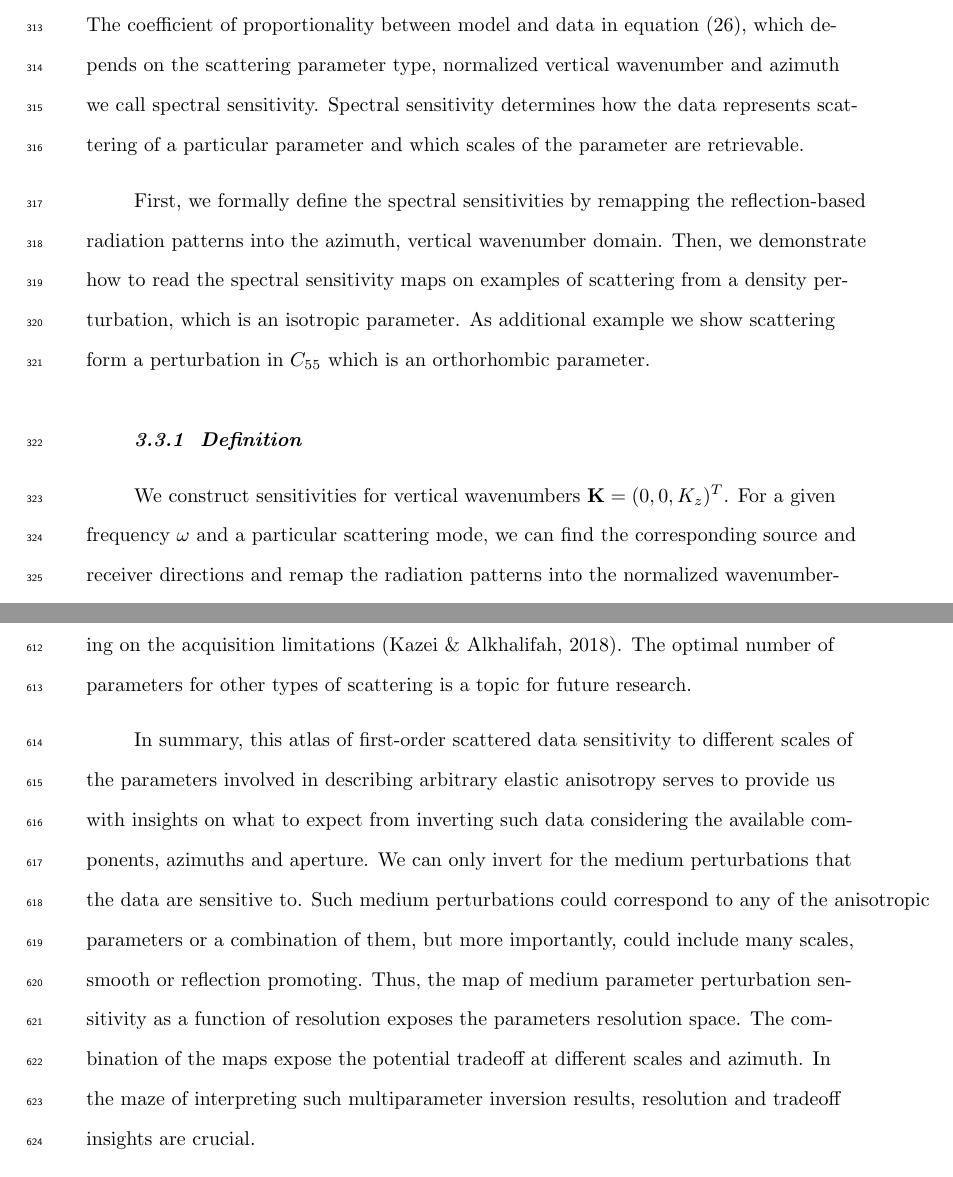
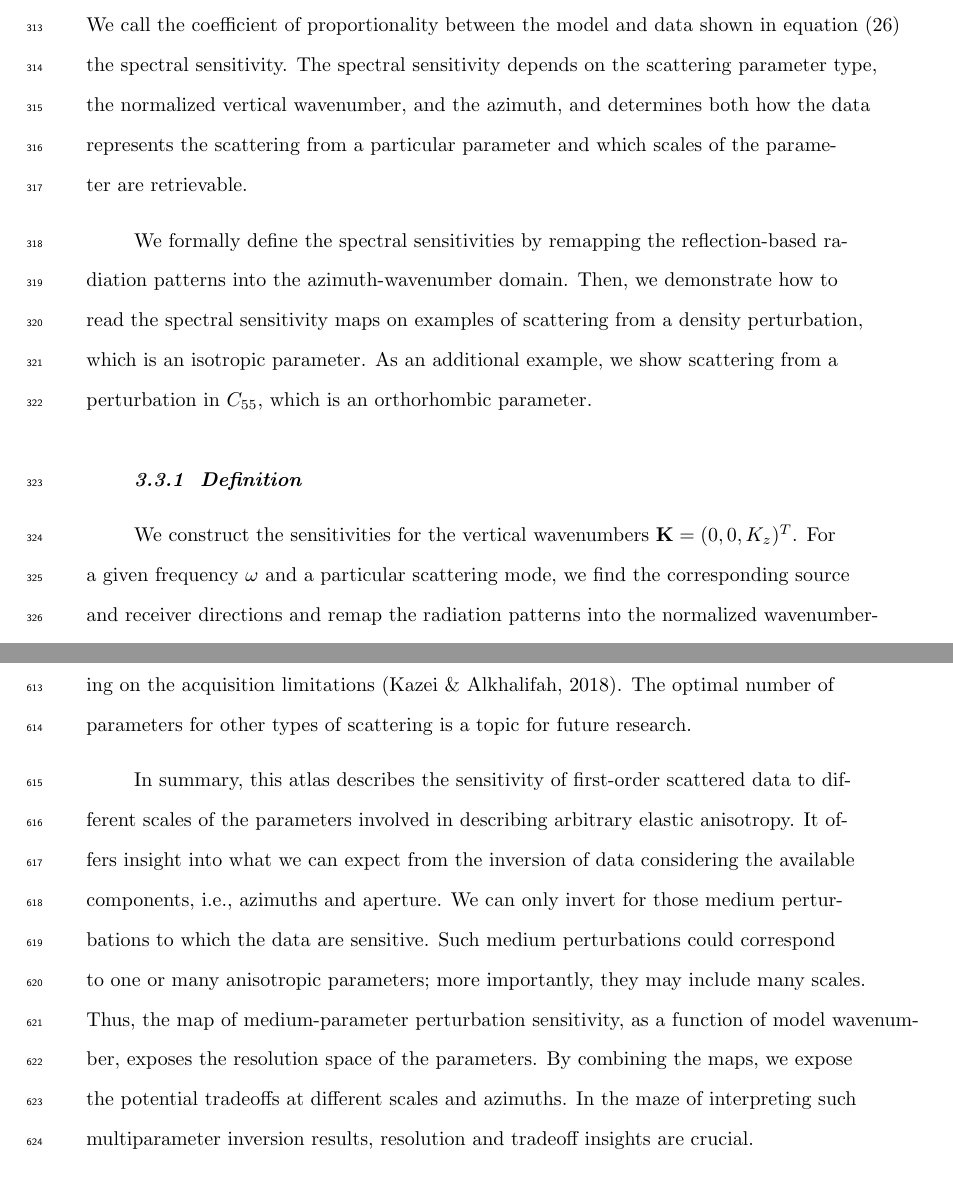
Before and after one commit to vkazei/ScatteringAtlas, a LaTeX document (latex/CIJ_JGR.tex, which reads latex/discussion.tex, latex/theory.tex): two parts of pages 16 and 30 of 49, joined at a grey line, cut so that both start at the same text. Compiled offline with pdfLaTeX.

Commit message:
updated text

```diff
--- a/latex/discussion.tex
+++ b/latex/discussion.tex
@@ -29,4 +29,4 @@ Perturbations in other parameters of the same amplitude as the true model pertur
 We note that SNR should be calculated for the FWI gradient and not the data itself. Ideally, the gap $S_{N}-S_{N+1}$ should be maximized to stabilize the inversion \citep{cheverda1995, kazei2018}.
 Depending on the illumination conditions, the number of parameters that are above a certain singular value threshold can vary. In the case of P waves, we previously presented the number of invertible parameters depending on the acquisition limitations \citep{kazei2018}. The optimal number of parameters for other types of scattering is a topic for future research.
 
-In summary, this atlas of first-order scattered data sensitivity to different scales of the parameters involved in describing arbitrary elastic anisotropy serves to provide us with insights on what to expect from inverting such data considering the available components, azimuths and aperture. We can only invert for the medium perturbations that the data are sensitive to. Such medium perturbations could correspond to any of the anisotropic parameters or a combination of them, but more importantly, could include many scales, smooth or reflection promoting. Thus, the map of medium parameter perturbation sensitivity as a function of resolution exposes the parameters resolution space. The combination of the maps expose the potential tradeoff at different scales and azimuth. In the maze of interpreting such multiparameter inversion results, resolution and tradeoff insights are crucial.
+In summary, this atlas describes the sensitivity of first-order scattered data to different scales of the parameters involved in describing arbitrary elastic anisotropy. It offers insight into what we can expect from the inversion of data considering the available components, i.e., azimuths and aperture. We can only invert for those medium perturbations to which the data are sensitive. Such medium perturbations could correspond to one or many anisotropic parameters; more importantly, they may include many scales. Thus, the map of medium-parameter perturbation sensitivity, as a function of model wavenumber, exposes the resolution space of the parameters. By combining the maps, we expose the potential tradeoffs at different scales and azimuths. In the maze of interpreting such multiparameter inversion results, resolution and tradeoff insights are crucial.
--- a/latex/theory.tex
+++ b/latex/theory.tex
@@ -4,14 +4,14 @@ Vertical variations are often dominant in subsurface structures. Therefore, we f
 \beq \label{eq:DataK}
 \delta U_{WI-WS}(\Kv,\phi,\omega) \equiv \delta U_{WI-WS}(\sv(\Kv,\phi),\gv(\Kv,\phi),\omega) \propto \delta \mv (\Kv_{WI-WS}).
 \eeq
-The coefficient of proportionality between model and data in \eqrf{DataK}, which depends on the scattering parameter type, normalized vertical wavenumber and azimuth we call spectral sensitivity. Spectral sensitivity determines how the data represents scattering of a particular parameter and which scales of the parameter are retrievable.
+We call the coefficient of proportionality between the model and data shown in \eqrf{DataK} the spectral sensitivity. The spectral sensitivity depends on the scattering parameter type, the normalized vertical wavenumber, and the azimuth, and determines both how the data represents the scattering from a particular parameter and which scales of the parameter are retrievable.
 
-First, we formally define the spectral sensitivities by remapping the reflection-based radiation patterns into the azimuth, vertical wavenumber domain. Then, we demonstrate how to read the spectral sensitivity maps on examples of scattering from a density perturbation, which is an isotropic parameter. As additional example we show scattering form a perturbation in $C_{55}$ which is an orthorhombic parameter.
+We formally define the spectral sensitivities by remapping the reflection-based radiation patterns into the azimuth-wavenumber domain. Then, we demonstrate how to read the spectral sensitivity maps on examples of scattering from a density perturbation, which is an isotropic parameter. As an additional example, we show scattering from a perturbation in $C_{55}$, which is an orthorhombic parameter.
 
 \subsubsection{Definition}
-We construct sensitivities for vertical wavenumbers $\Kv = (0,0,K_z)^T$.
+We construct the sensitivities for the vertical wavenumbers $\Kv = (0,0,K_z)^T$.
 %
-For a given frequency $\omega$ and a particular scattering mode, we can find the corresponding source and receiver directions and remap the radiation patterns into the normalized wavenumber-angle domain using
+For a given frequency $\omega$ and a particular scattering mode, we find the corresponding source and receiver directions and remap the radiation patterns into the normalized wavenumber-angle domain using
 
 \beq \label{eq:sensDef}
 \Sp_{WI-WS,\delta \mv} (k_z, \varphi) \equiv \Dp_{\delta \mv, WI-WS} (\sv(k_z,\varphi,WI-WS), \gv(k_z,\varphi,WI-WS)),~
```
Also changed, not shown: latex/acknowledgements.tex (+2 -1 lines), latex/summary.tex (+1 -1 lines), latex/Fig/explainK.png (added), latex/theory.tex (2 more changed lines).
